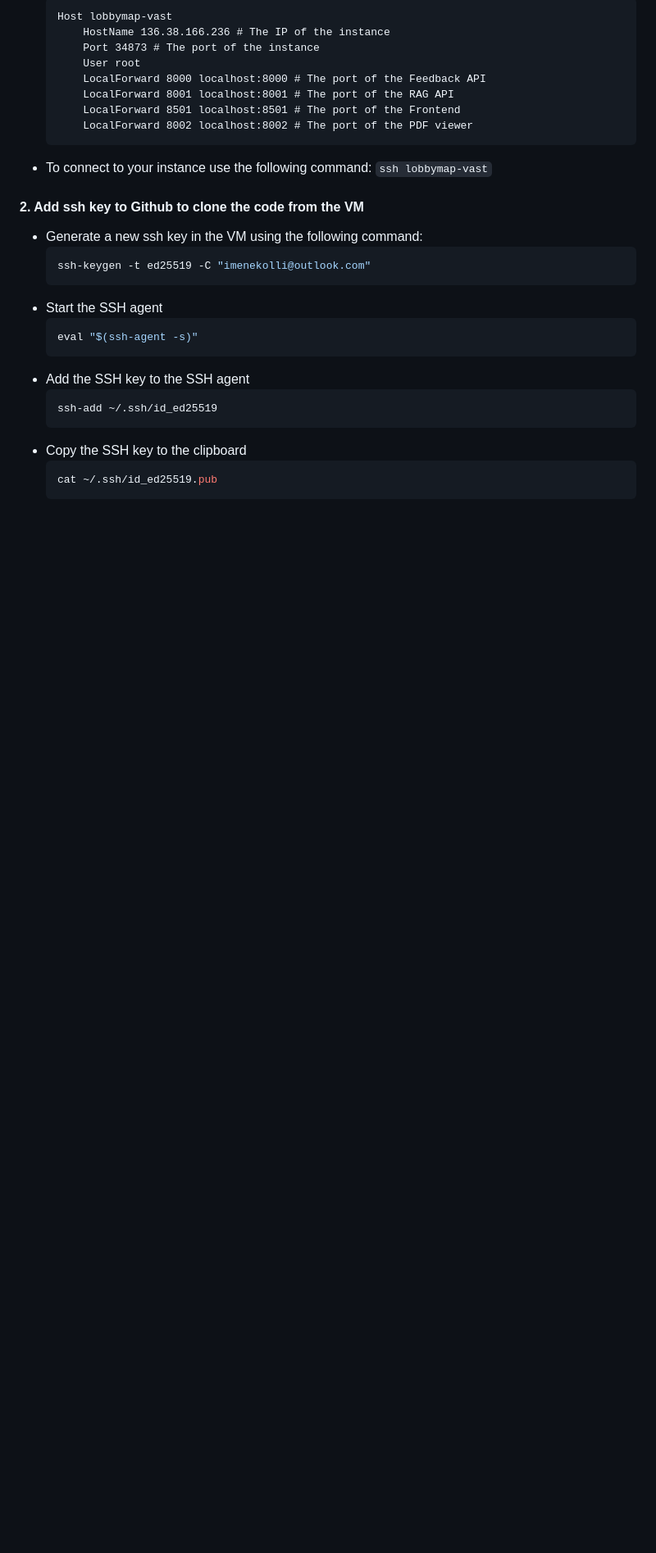
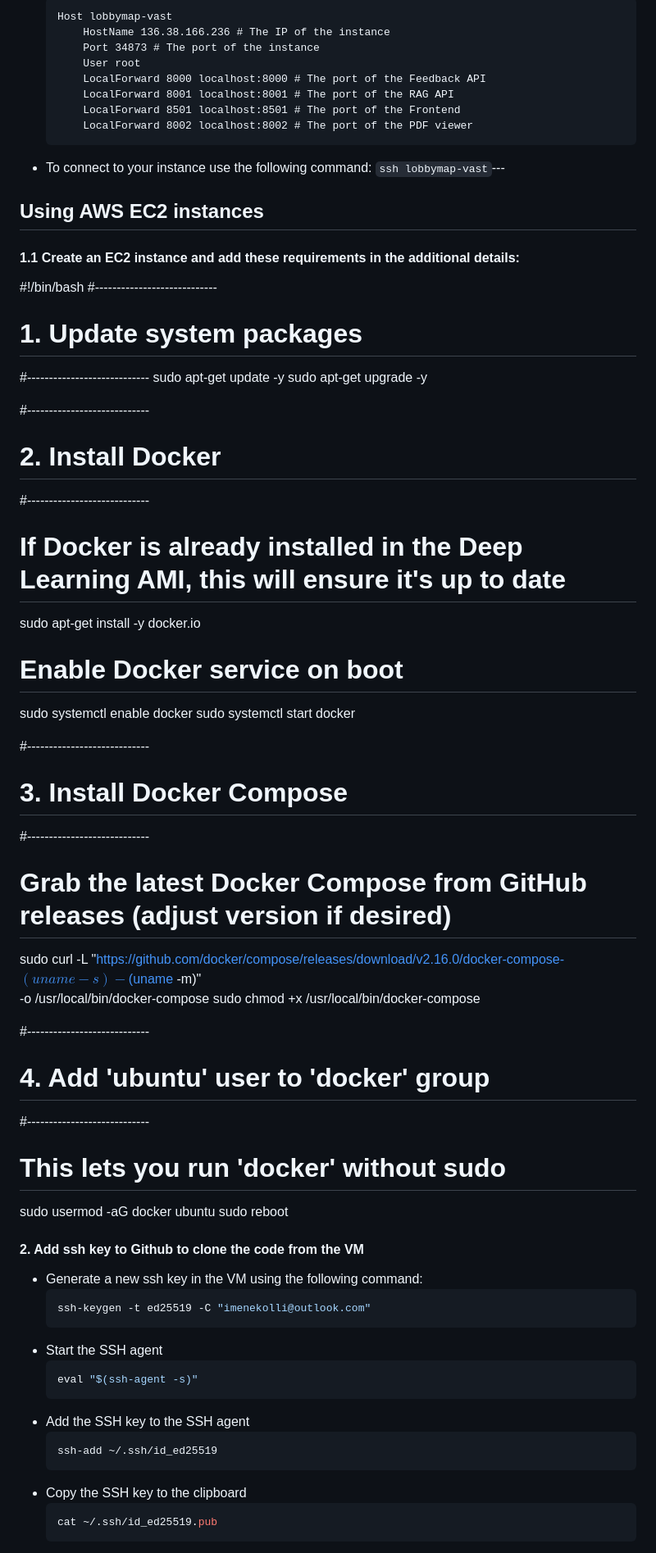
Before and after one commit to chatclimate-ai/LobbyMap-Infra, a Markdown page: README.md, the part around one of its changes. Shown at 82% size. Rendered like a GitHub page; blank space fills up the shorter version.

Commit message:
updating the README File for more info on the AWS deployment

````diff
--- a/README.md
+++ b/README.md
@@ -39,8 +37,43 @@ The RAG system combines state-of-the-art parsing, chunking, embedding, and retri
         LocalForward 8501 localhost:8501 # The port of the Frontend
         LocalForward 8002 localhost:8002 # The port of the PDF viewer
     ```
-- To connect to your instance use the following command: `ssh lobbymap-vast`
+- To connect to your instance use the following command: `ssh lobbymap-vast`---
 
+## Using AWS EC2 instances
+
+#### 1.1 Create an EC2 instance and add these requirements in the additional details:
+
+#!/bin/bash
+#----------------------------
+# 1. Update system packages
+#----------------------------
+sudo apt-get update -y
+sudo apt-get upgrade -y
+
+#----------------------------
+# 2. Install Docker
+#----------------------------
+# If Docker is already installed in the Deep Learning AMI, this will ensure it's up to date
+sudo apt-get install -y docker.io
+
+# Enable Docker service on boot
+sudo systemctl enable docker
+sudo systemctl start docker
+
+#----------------------------
+# 3. Install Docker Compose
+#----------------------------
+# Grab the latest Docker Compose from GitHub releases (adjust version if desired)
+sudo curl -L "https://github.com/docker/compose/releases/download/v2.16.0/docker-compose-$(uname -s)-$(uname -m)" \
+  -o /usr/local/bin/docker-compose
+sudo chmod +x /usr/local/bin/docker-compose
+
+#----------------------------
+# 4. Add 'ubuntu' user to 'docker' group
+#----------------------------
+# This lets you run 'docker' without sudo
+sudo usermod -aG docker ubuntu
+sudo reboot
 
 #### 2. Add ssh key to Github to clone the code from the VM
 
````
Also changed, not shown: other parts of README.md (+0 -2 lines).
